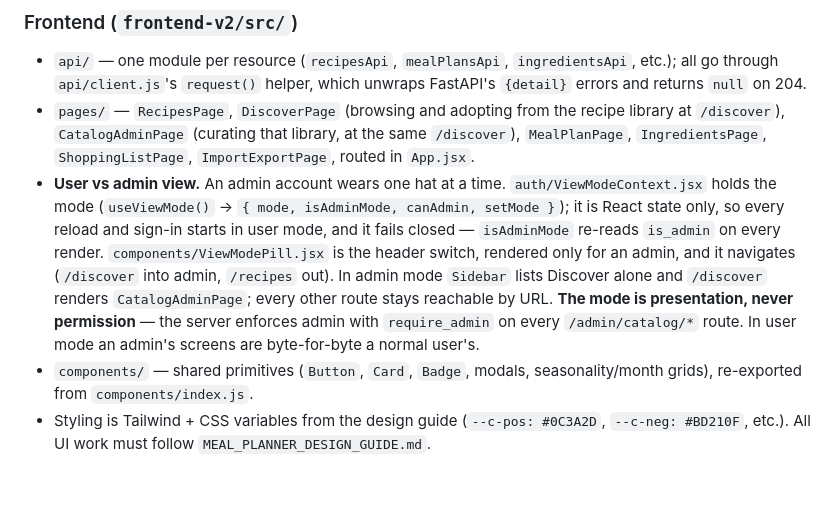
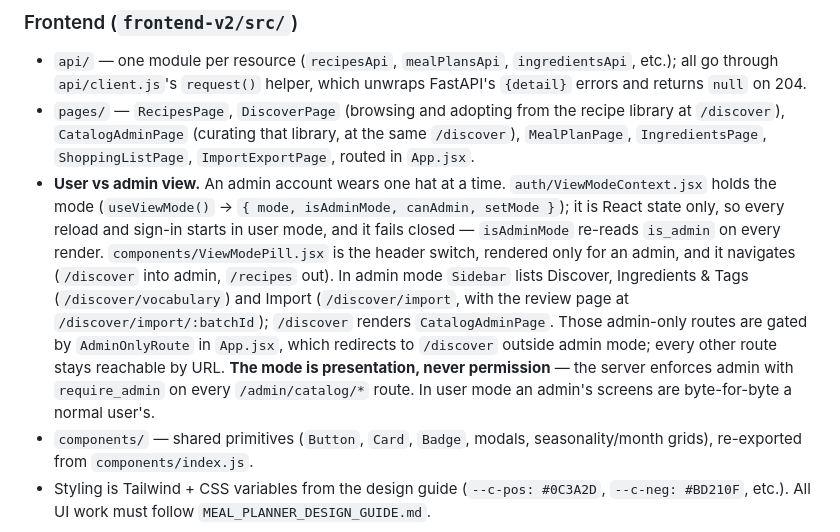
Before and after one commit to Nardi98/MealsPlannerCodex, a Markdown page: CLAUDE.md, the part around the change. Drawn GitHub-style; blank space fills up the shorter version.

Commit message:
Document the admin sidebar's new entries, now that it is not Discover alone
Co-Authored-By: Claude Opus 5 <noreply@anthropic.com>

```diff
--- a/CLAUDE.md
+++ b/CLAUDE.md
@@ -78,7 +78,7 @@ points at, including a deployment. `docker-compose.yml` sets the flag; no deploy
 ### Frontend (`frontend-v2/src/`)
 - `api/` — one module per resource (`recipesApi`, `mealPlansApi`, `ingredientsApi`, etc.); all go through `api/client.js`'s `request()` helper, which unwraps FastAPI's `{detail}` errors and returns `null` on 204.
 - `pages/` — `RecipesPage`, `DiscoverPage` (browsing and adopting from the recipe library at `/discover`), `CatalogAdminPage` (curating that library, at the same `/discover`), `MealPlanPage`, `IngredientsPage`, `ShoppingListPage`, `ImportExportPage`, routed in `App.jsx`.
-- **User vs admin view.** An admin account wears one hat at a time. `auth/ViewModeContext.jsx` holds the mode (`useViewMode()` → `{ mode, isAdminMode, canAdmin, setMode }`); it is React state only, so every reload and sign-in starts in user mode, and it fails closed — `isAdminMode` re-reads `is_admin` on every render. `components/ViewModePill.jsx` is the header switch, rendered only for an admin, and it navigates (`/discover` into admin, `/recipes` out). In admin mode `Sidebar` lists Discover alone and `/discover` renders `CatalogAdminPage`; every other route stays reachable by URL. **The mode is presentation, never permission** — the server enforces admin with `require_admin` on every `/admin/catalog/*` route. In user mode an admin's screens are byte-for-byte a normal user's.
+- **User vs admin view.** An admin account wears one hat at a time. `auth/ViewModeContext.jsx` holds the mode (`useViewMode()` → `{ mode, isAdminMode, canAdmin, setMode }`); it is React state only, so every reload and sign-in starts in user mode, and it fails closed — `isAdminMode` re-reads `is_admin` on every render. `components/ViewModePill.jsx` is the header switch, rendered only for an admin, and it navigates (`/discover` into admin, `/recipes` out). In admin mode `Sidebar` lists Discover, Ingredients & Tags (`/discover/vocabulary`) and Import (`/discover/import`, with the review page at `/discover/import/:batchId`); `/discover` renders `CatalogAdminPage`. Those admin-only routes are gated by `AdminOnlyRoute` in `App.jsx`, which redirects to `/discover` outside admin mode; every other route stays reachable by URL. **The mode is presentation, never permission** — the server enforces admin with `require_admin` on every `/admin/catalog/*` route. In user mode an admin's screens are byte-for-byte a normal user's.
 - `components/` — shared primitives (`Button`, `Card`, `Badge`, modals, seasonality/month grids), re-exported from `components/index.js`.
 - Styling is Tailwind + CSS variables from the design guide (`--c-pos: #0C3A2D`, `--c-neg: #BD210F`, etc.). All UI work must follow `MEAL_PLANNER_DESIGN_GUIDE.md`.
 
```
